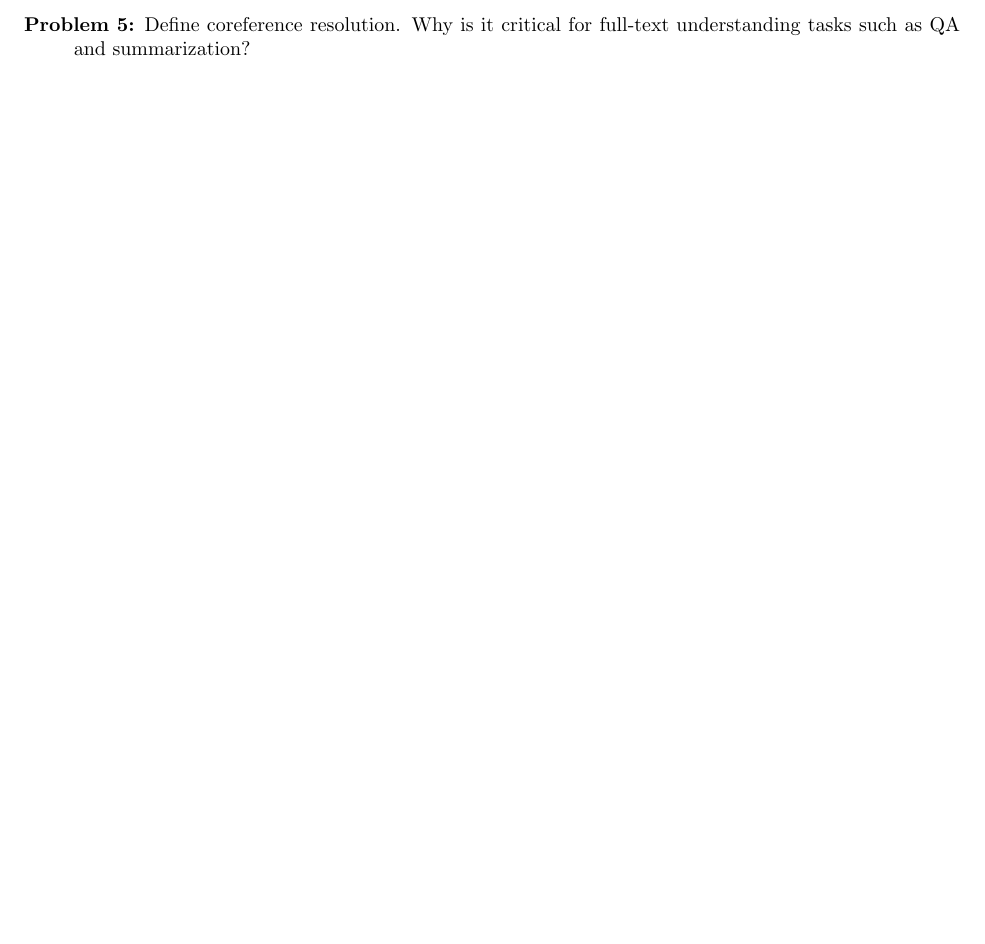
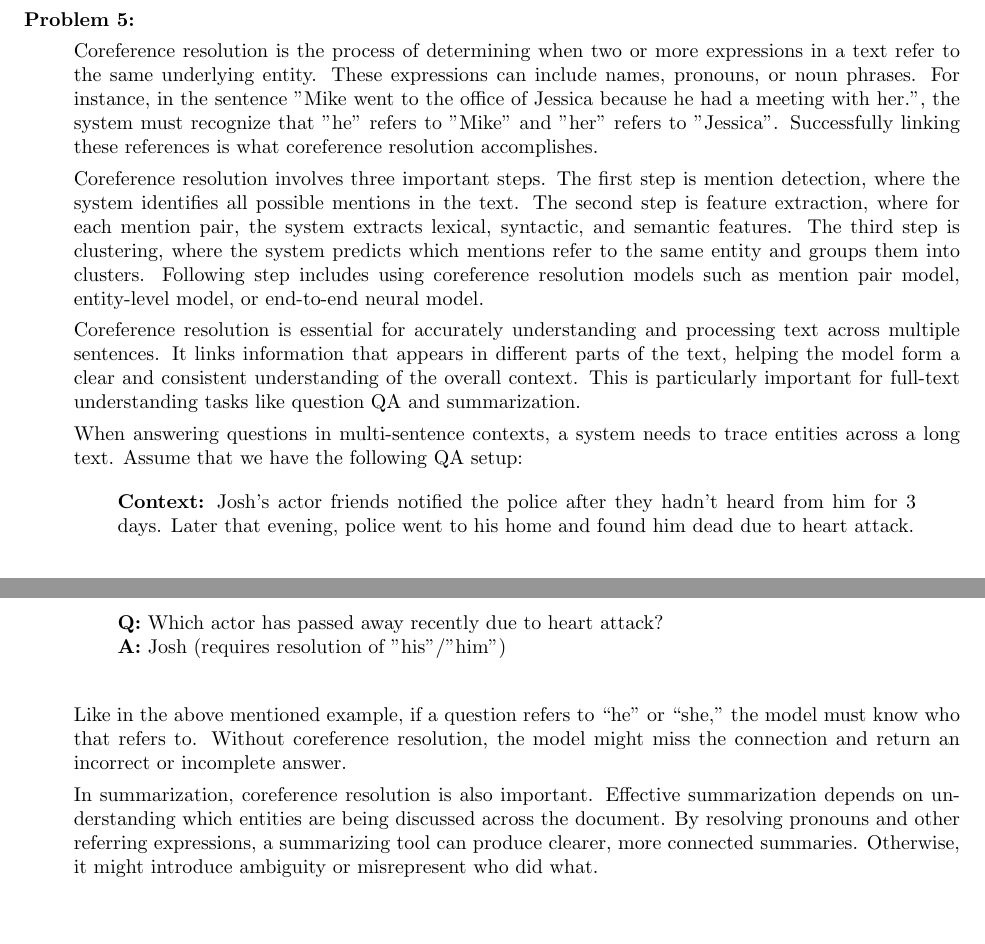
Before and after one commit to sayanarman/CAP_6640_Assignment_6_Solution, a LaTeX problem sheet (CAP_6640_Assignment_6_Solution_Arman_Sayan.tex): part of page 3 of 8 before the commit and two parts of pages 2 and 3 of 8 after it, the two joined at a grey line, cut at the place of the change. Compiled offline with pdfLaTeX.

Commit message:
Answered Q5

```diff
--- a/CAP_6640_Assignment_6_Solution_Arman_Sayan.tex
+++ b/CAP_6640_Assignment_6_Solution_Arman_Sayan.tex
@@ -90,9 +90,40 @@ An example of a hybrid QA system is Stanford's CQA framework. In this system, us
 The system needs to understand the flow of conversation from previous questions, retrieve the relevant passage, and generate a response that reflects both the context and current question
 even if the answer is not explicitly stated in the retrieved part.
 
-\pagebreak
+\item[Problem 5:] \hfill %Define coreference resolution. Why is it critical for full-text understanding tasks such as QA and summarization?
 
-\item[Problem 5:] Define coreference resolution. Why is it critical for full-text understanding tasks such as QA and summarization?
+Coreference resolution is the process of determining when two or more expressions in a text refer to the same underlying entity.
+These expressions can include names, pronouns, or noun phrases. For instance, in the sentence "Mike went to the office of Jessica because he had a meeting with her.",
+the system must recognize that "he" refers to "Mike" and "her" refers to "Jessica".
+Successfully linking these references is what coreference resolution accomplishes.
+
+Coreference resolution involves three important steps.
+The first step is mention detection, where the system identifies all possible mentions in the text.
+The second step is feature extraction, where for each mention pair, the system extracts lexical, syntactic, and semantic features.
+The third step is clustering, where the system predicts which mentions refer to the same entity and groups them into clusters.
+Following step includes using coreference resolution models such as mention pair model, entity-level model, or end-to-end neural model.
+
+Coreference resolution is essential for accurately understanding and processing text across multiple sentences.
+It links information that appears in different parts of the text, helping the model form a clear and consistent understanding of the overall context.
+This is particularly important for full-text understanding tasks like question QA and summarization.
+
+When answering questions in multi-sentence contexts, a system needs to trace entities across a long text.
+Assume that we have the following QA setup:
+
+\begin{quote}
+    \textbf{Context:} Josh's actor friends notified the police after they hadn't heard from him for 3 days.
+    Later that evening, police went to his home and found him dead due to heart attack. \\
+    \textbf{Q:} Which actor has passed away recently due to heart attack? \\
+    \textbf{A:} Josh (requires resolution of "his"/"him") \\
+\end{quote}
+
+Like in the above mentioned example, if a question refers to “he” or “she,” the model must know who that refers to.
+Without coreference resolution, the model might miss the connection and return an incorrect or incomplete answer.
+
+In summarization, coreference resolution is also important.
+Effective summarization depends on understanding which entities are being discussed across the document.
+By resolving pronouns and other referring expressions, a summarizing tool can produce clearer, more connected summaries.
+Otherwise, it might introduce ambiguity or misrepresent who did what.
 
 \pagebreak
 
```
Also changed, not shown: CAP_6640_Assignment_6_Solution_Arman_Sayan.pdf.
